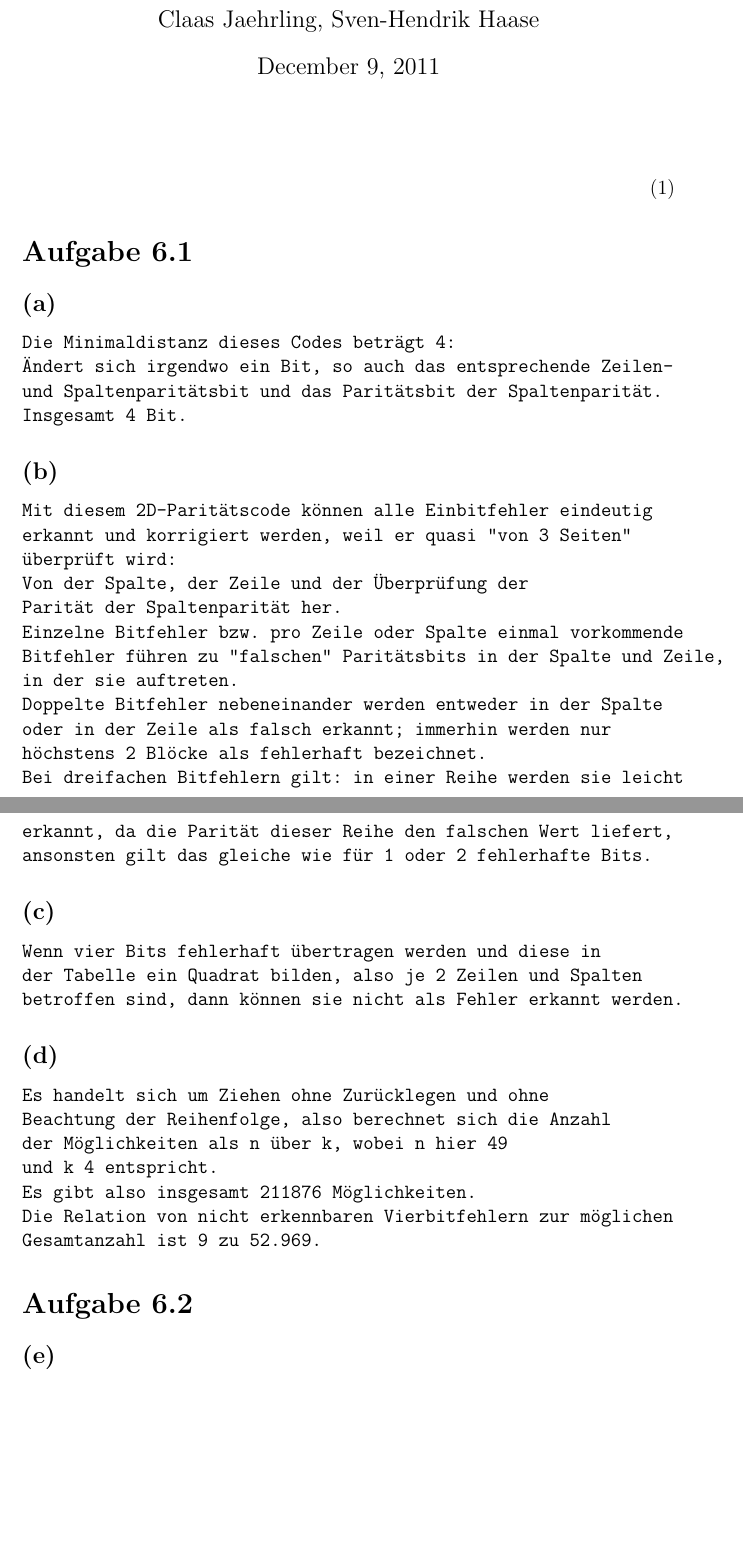
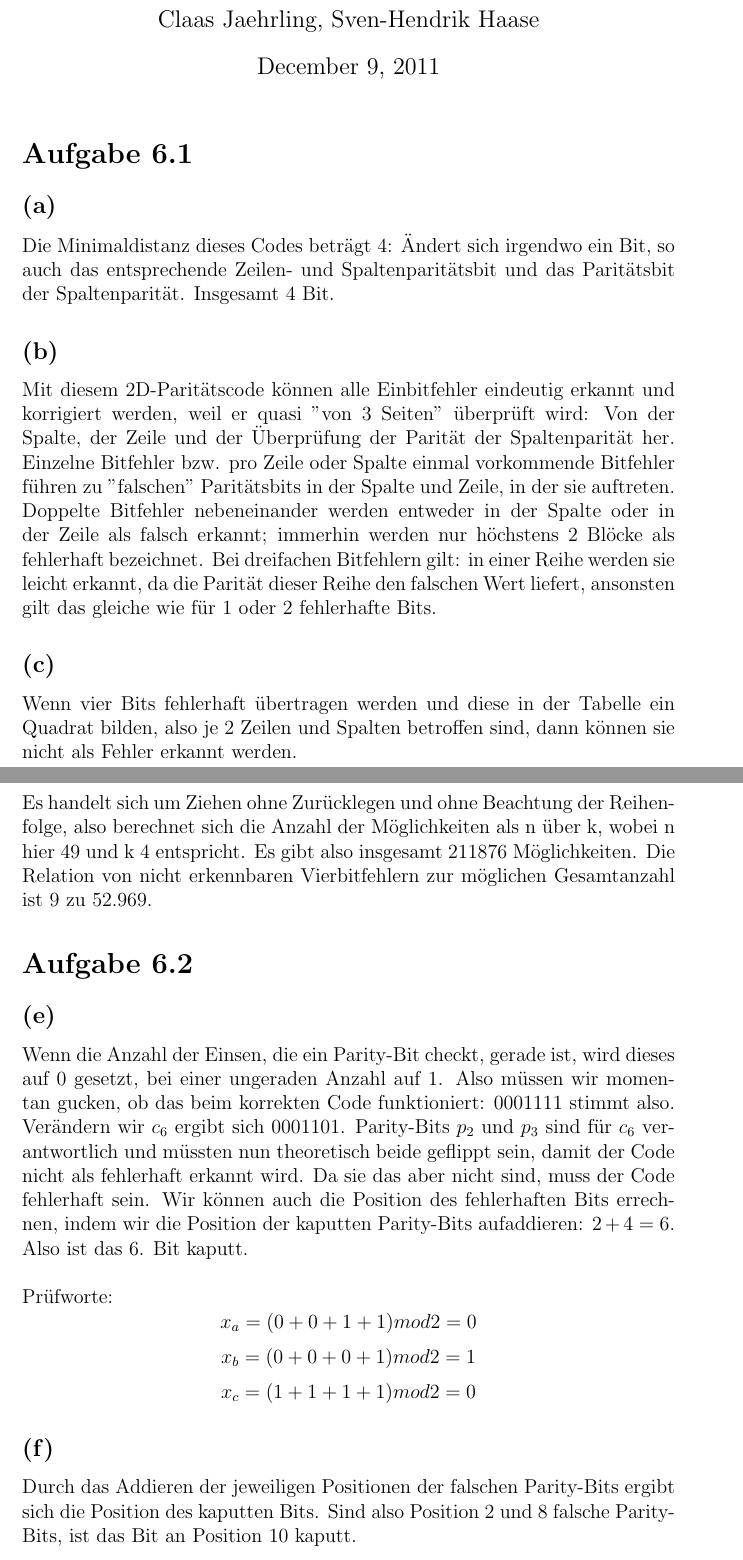
Before and after one commit to xamoeY/uni, a LaTeX document (rs1/RS_G8_B06_Jaehrling_Haase.tex): two parts of pages 1 and 2 of 3, joined at a grey line, cut so that both start at the same text, the shorter picture padded with empty space. Compiled offline with pdfLaTeX.

Commit message:
Blatt 6 fertig

```diff
--- a/rs1/RS_G8_B06_Jaehrling_Haase.tex
+++ b/rs1/RS_G8_B06_Jaehrling_Haase.tex
@@ -8,21 +8,15 @@
 \begin{document}
 \setcounter{secnumdepth}{0}
 \maketitle
-\begin{align}
-\end{align}
-
 
 \section{Aufgabe 6.1}
 \subsection{(a)}
-\begin{verbatim}
 Die Minimaldistanz dieses Codes beträgt 4:
 Ändert sich irgendwo ein Bit, so auch das entsprechende Zeilen-
 und Spaltenparitätsbit und das Paritätsbit der Spaltenparität.
 Insgesamt 4 Bit.
-\end{verbatim}
 
 \subsection{(b)}
-\begin{verbatim}
 Mit diesem 2D-Paritätscode können alle Einbitfehler eindeutig
 erkannt und korrigiert werden, weil er quasi "von 3 Seiten"
 überprüft wird:
@@ -55,13 +45,27 @@ und k 4 entspricht.
 Es gibt also insgesamt 211876 Möglichkeiten.
 Die Relation von nicht erkennbaren Vierbitfehlern zur möglichen
 Gesamtanzahl ist 9 zu 52.969.
-\end{verbatim}
 
 \section{Aufgabe 6.2}
 \subsection{(e)}
+Wenn die Anzahl der Einsen, die ein Parity-Bit checkt, gerade ist, wird dieses
+auf 0 gesetzt, bei einer ungeraden Anzahl auf 1. Also müssen wir momentan
+gucken, ob das beim korrekten Code funktioniert: 0001111 stimmt also.
+Verändern wir \(c_6\) ergibt sich 0001101. Parity-Bits \(p_2\) und \(p_3\) sind für \(c_6\)
+verantwortlich und müssten nun theoretisch beide geflippt sein, damit der Code
+nicht als fehlerhaft erkannt wird. Da sie das aber nicht sind, muss der Code
+fehlerhaft sein. Wir können auch die Position des fehlerhaften Bits errechnen,
+indem wir die Position der kaputten Parity-Bits aufaddieren: \(2+4=6\). Also ist
+das 6. Bit kaputt.\\\\
+Prüfworte:
+\[x_a = (0 + 0 + 1 + 1) mod 2 = 0\]
+\[x_b = (0 + 0 + 0 + 1) mod 2 = 1\]
+\[x_c = (1 + 1 + 1 + 1) mod 2 = 0\]
 
 \subsection{(f)}
-
+Durch das Addieren der jeweiligen Positionen der falschen Parity-Bits ergibt
+sich die Position des kaputten Bits. Sind also Position 2 und 8 falsche
+Parity-Bits, ist das Bit an Position 10 kaputt.
 
 \section{Aufgabe 6.3}
 \subsection{(a)}
```
Also changed, not shown: rs1/RS_G8_B06_Jaehrling_Haase.tex (6 more changed lines).
